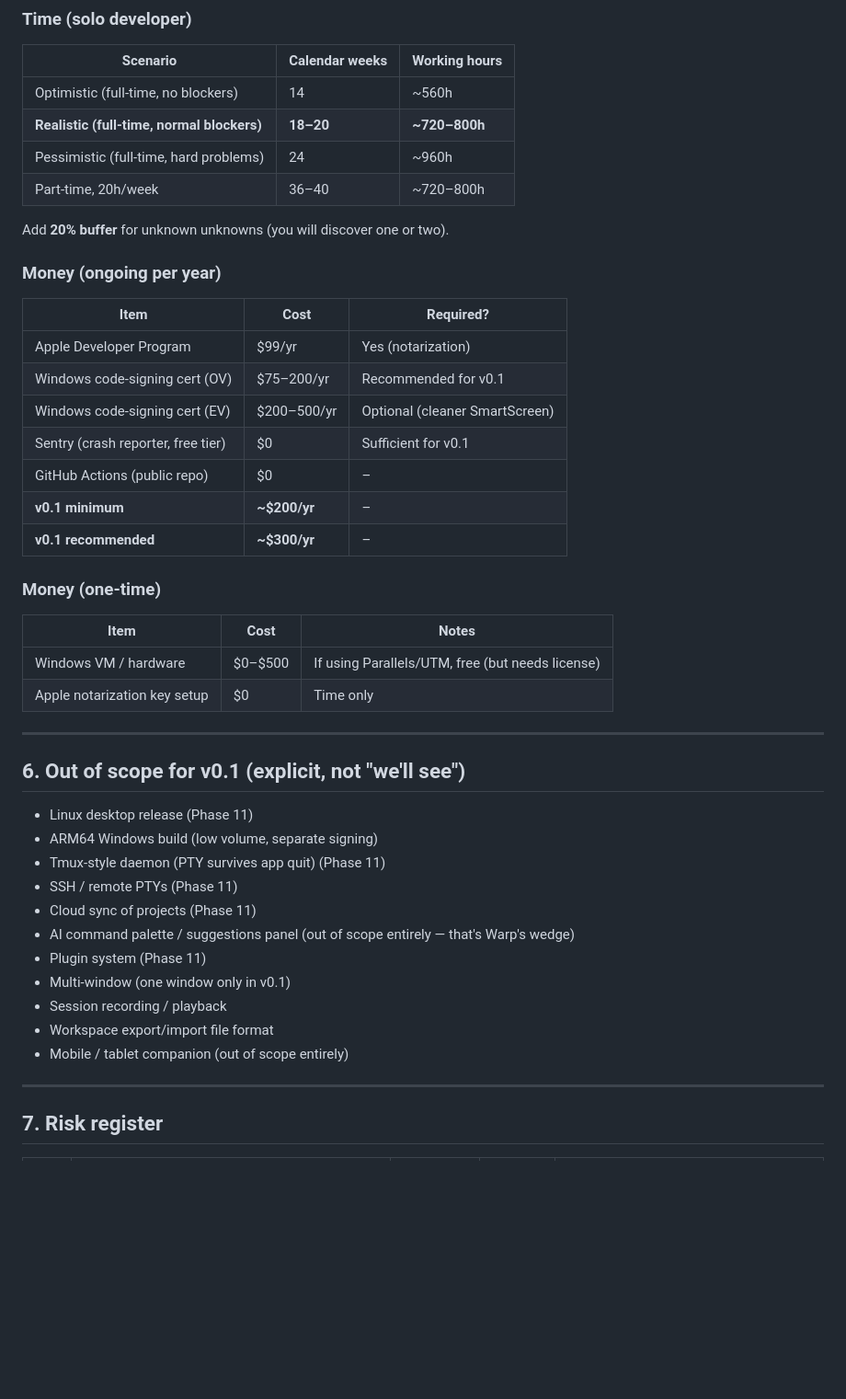
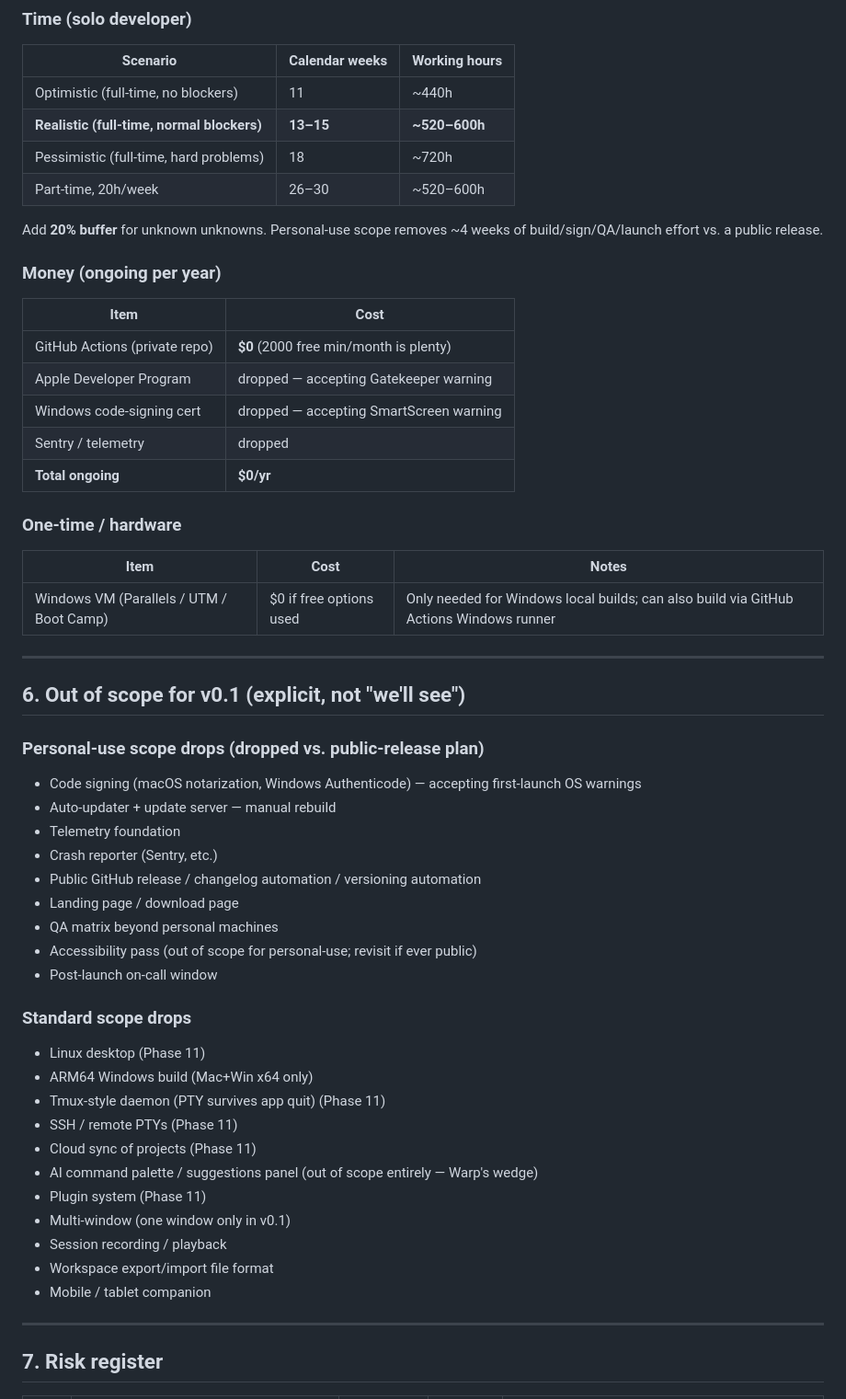
Before and after one commit to BekaChkhiro/work-station, a Markdown page: PROJECT_PLAN.md, the part around one of its changes. Shown at 92% size. Rendered like a GitHub page; blank space fills up the shorter version.

```diff
--- a/PROJECT_PLAN.md
+++ b/PROJECT_PLAN.md
@@ -165,47 +167,58 @@ This was a critical ambiguity in v1 of the plan. **v0.1 adopts the "session rest
 
 | Scenario | Calendar weeks | Working hours |
 |---|---|---|
-| Optimistic (full-time, no blockers) | 14 | ~560h |
-| **Realistic (full-time, normal blockers)** | **18–20** | **~720–800h** |
-| Pessimistic (full-time, hard problems) | 24 | ~960h |
-| Part-time, 20h/week | 36–40 | ~720–800h |
+| Optimistic (full-time, no blockers) | 11 | ~440h |
+| **Realistic (full-time, normal blockers)** | **13–15** | **~520–600h** |
+| Pessimistic (full-time, hard problems) | 18 | ~720h |
+| Part-time, 20h/week | 26–30 | ~520–600h |
 
-Add **20% buffer** for unknown unknowns (you will discover one or two).
+Add **20% buffer** for unknown unknowns. Personal-use scope removes ~4 weeks of build/sign/QA/launch effort vs. a public release.
 
 ### Money (ongoing per year)
 
-| Item | Cost | Required? |
-|---|---|---|
-| Apple Developer Program | $99/yr | Yes (notarization) |
-| Windows code-signing cert (OV) | $75–200/yr | Recommended for v0.1 |
-| Windows code-signing cert (EV) | $200–500/yr | Optional (cleaner SmartScreen) |
-| Sentry (crash reporter, free tier) | $0 | Sufficient for v0.1 |
-| GitHub Actions (public repo) | $0 | – |
-| **v0.1 minimum** | **~$200/yr** | – |
-| **v0.1 recommended** | **~$300/yr** | – |
+| Item | Cost |
+|---|---|
+| GitHub Actions (private repo) | **$0** (2000 free min/month is plenty) |
+| Apple Developer Program | dropped — accepting Gatekeeper warning |
+| Windows code-signing cert | dropped — accepting SmartScreen warning |
+| Sentry / telemetry | dropped |
+| **Total ongoing** | **$0/yr** |
 
-### Money (one-time)
+### One-time / hardware
 
 | Item | Cost | Notes |
 |---|---|---|
-| Windows VM / hardware | $0–$500 | If using Parallels/UTM, free (but needs license) |
-| Apple notarization key setup | $0 | Time only |
+| Windows VM (Parallels / UTM / Boot Camp) | $0 if free options used | Only needed for Windows local builds; can also build via GitHub Actions Windows runner |
 
 ---
 
 ## 6. Out of scope for v0.1 (explicit, not "we'll see")
 
-- Linux desktop release (Phase 11)
-- ARM64 Windows build (low volume, separate signing)
+### Personal-use scope drops (dropped vs. public-release plan)
+
+- Code signing (macOS notarization, Windows Authenticode) — accepting first-launch OS warnings
+- Auto-updater + update server — manual rebuild
+- Telemetry foundation
+- Crash reporter (Sentry, etc.)
+- Public GitHub release / changelog automation / versioning automation
+- Landing page / download page
+- QA matrix beyond personal machines
+- Accessibility pass (out of scope for personal-use; revisit if ever public)
+- Post-launch on-call window
+
+### Standard scope drops
+
+- Linux desktop (Phase 11)
+- ARM64 Windows build (Mac+Win x64 only)
 - Tmux-style daemon (PTY survives app quit) (Phase 11)
 - SSH / remote PTYs (Phase 11)
 - Cloud sync of projects (Phase 11)
-- AI command palette / suggestions panel (out of scope entirely — that's Warp's wedge)
+- AI command palette / suggestions panel (out of scope entirely — Warp's wedge)
 - Plugin system (Phase 11)
 - Multi-window (one window only in v0.1)
 - Session recording / playback
 - Workspace export/import file format
-- Mobile / tablet companion (out of scope entirely)
+- Mobile / tablet companion
 
 ---
 
```
Also changed, not shown: other parts of PROJECT_PLAN.md (+101 -217 lines).
